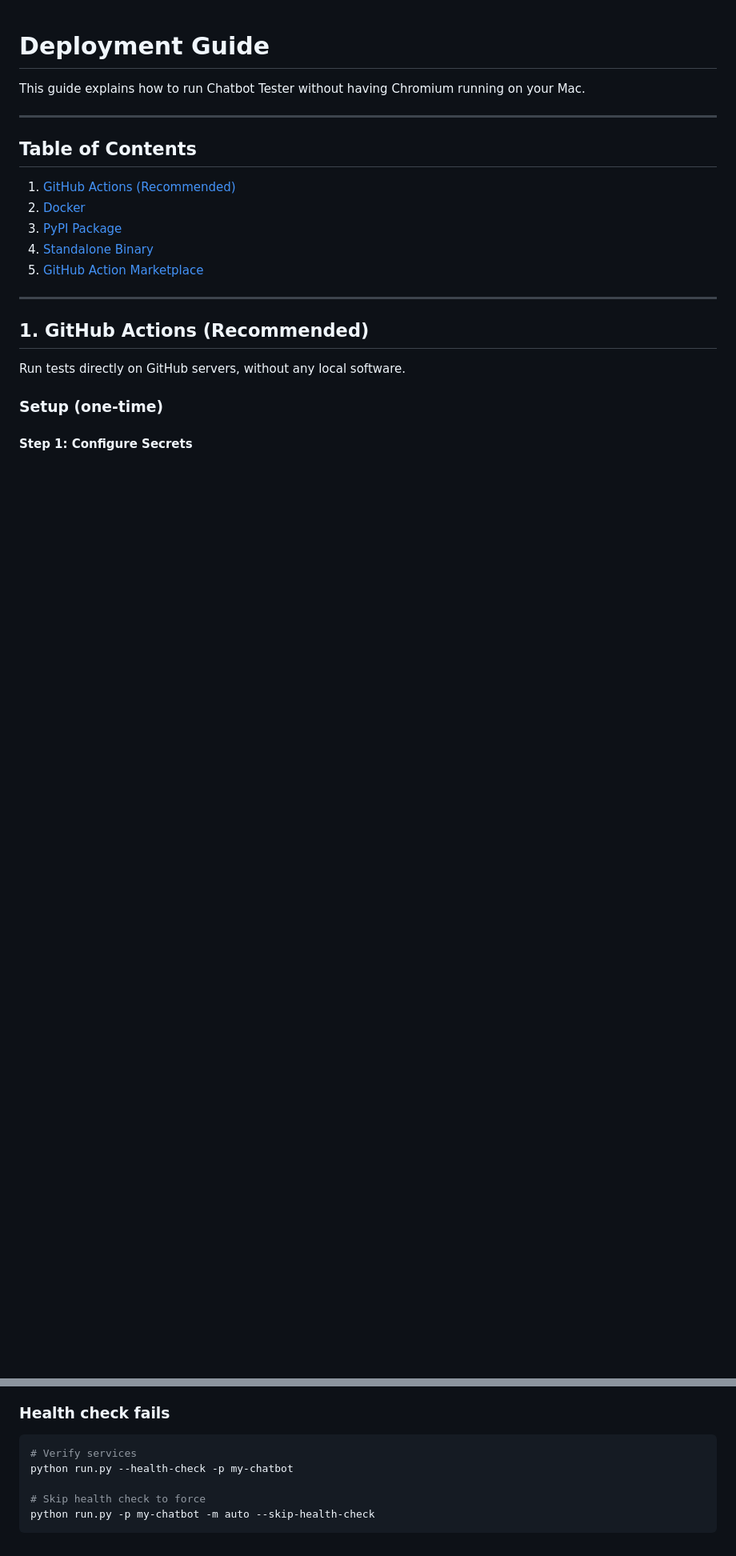
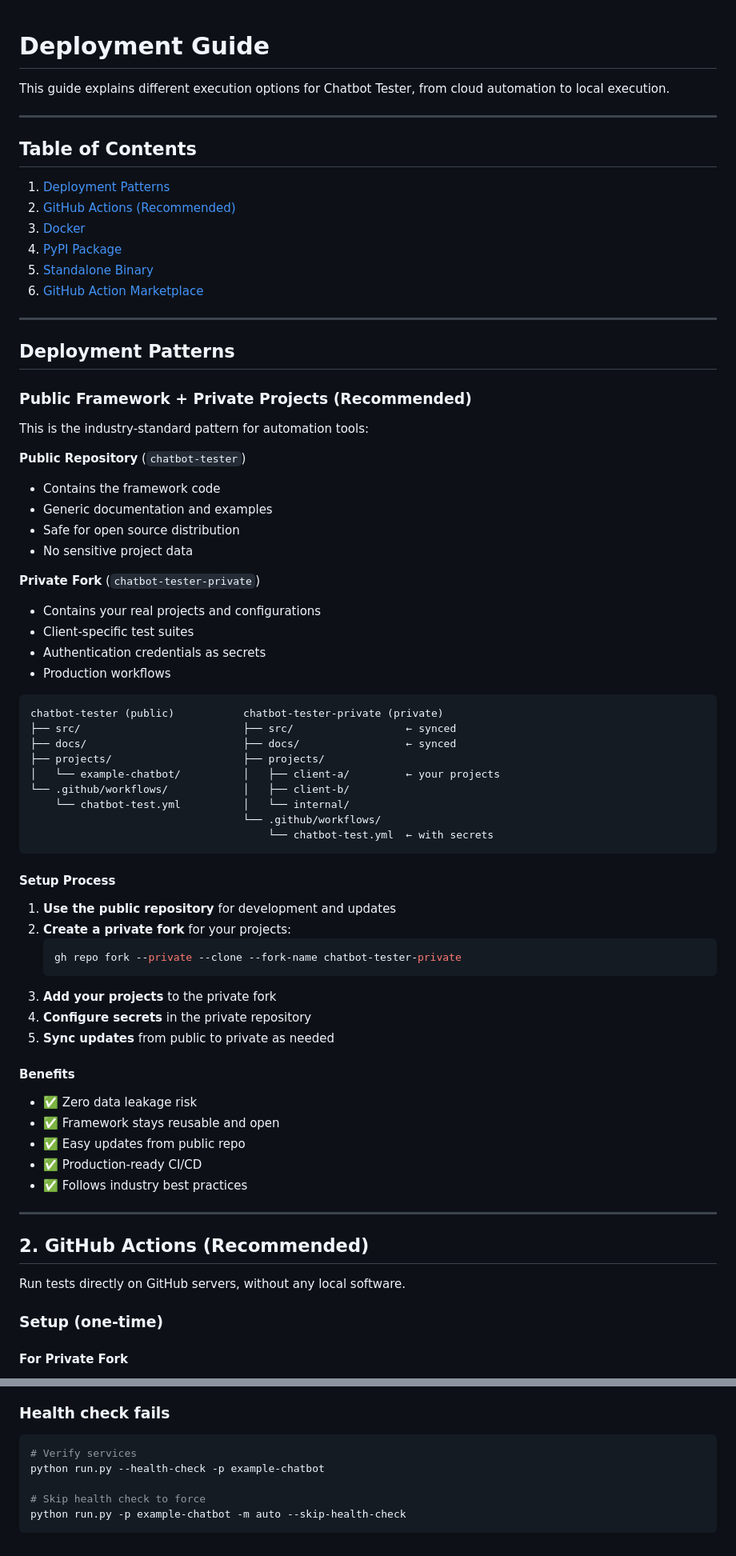
Before and after one commit to corradofrancolini/chatbot-tester, a Markdown page: docs/DEPLOYMENT.md, 2 parts joined by grey strips. Shown at 80% size. GitHub-like rendering; blank space fills up the shorter version.

````diff
--- a/docs/DEPLOYMENT.md
+++ b/docs/DEPLOYMENT.md
@@ -1,24 +1,75 @@
 # Deployment Guide
 
-This guide explains how to run Chatbot Tester without having Chromium running on your Mac.
+This guide explains different execution options for Chatbot Tester, from cloud automation to local execution.
 
 ---
 
 ## Table of Contents
 
-1. [GitHub Actions (Recommended)](#1-github-actions-recommended)
-2. [Docker](#2-docker)
-3. [PyPI Package](#3-pypi-package)
-4. [Standalone Binary](#4-standalone-binary)
-5. [GitHub Action Marketplace](#5-github-action-marketplace)
+1. [Deployment Patterns](#execution-patterns)
+2. [GitHub Actions (Recommended)](#2-github-actions-recommended)
+3. [Docker](#3-docker)
+4. [PyPI Package](#4-pypi-package)
+5. [Standalone Binary](#5-standalone-binary)
+6. [GitHub Action Marketplace](#6-github-action-marketplace)
 
 ---
 
-## 1. GitHub Actions (Recommended)
+## Deployment Patterns
+
+### Public Framework + Private Projects (Recommended)
+
+This is the industry-standard pattern for automation tools:
+
+**Public Repository** (`chatbot-tester`)
+- Contains the framework code
+- Generic documentation and examples
+- Safe for open source distribution
+- No sensitive project data
+
+**Private Fork** (`chatbot-tester-private`)
+- Contains your real projects and configurations
+- Client-specific test suites
+- Authentication credentials as secrets
+- Production workflows
+
+```
+chatbot-tester (public)           chatbot-tester-private (private)
+├── src/                          ├── src/                  ← synced
+├── docs/                         ├── docs/                 ← synced
+├── projects/                     ├── projects/
+│   └── example-chatbot/          │   ├── client-a/         ← your projects
+└── .github/workflows/            │   ├── client-b/
+    └── chatbot-test.yml          │   └── internal/
+                                  └── .github/workflows/
+                                      └── chatbot-test.yml  ← with secrets
+```
+
+#### Setup Process
+
+1. **Use the public repository** for development and updates
+2. **Create a private fork** for your projects:
+   ```bash
+   gh repo fork --private --clone --fork-name chatbot-tester-private
+   ```
+3. **Add your projects** to the private fork
+4. **Configure secrets** in the private repository
+5. **Sync updates** from public to private as needed
+
+#### Benefits
+- ✅ Zero data leakage risk
+- ✅ Framework stays reusable and open
+- ✅ Easy updates from public repo
+- ✅ Production-ready CI/CD
+- ✅ Follows industry best practices
+
+---
+
+## 2. GitHub Actions (Recommended)
 
 Run tests directly on GitHub servers, without any local software.
 
 ### Setup (one-time)
 
-#### Step 1: Configure Secrets
+#### For Private Fork
 
@@ -325,8 +446,8 @@ docker run -v $(pwd)/projects:/app/projects chatbot-tester ls /app/projects
 
 ```bash
 # Verify services
-python run.py --health-check -p my-chatbot
+python run.py --health-check -p example-chatbot
 
 # Skip health check to force
-python run.py -p my-chatbot -m auto --skip-health-check
+python run.py -p example-chatbot -m auto --skip-health-check
 ```
````
Also changed, not shown: other parts of docs/DEPLOYMENT.md (+86 -16 lines).
